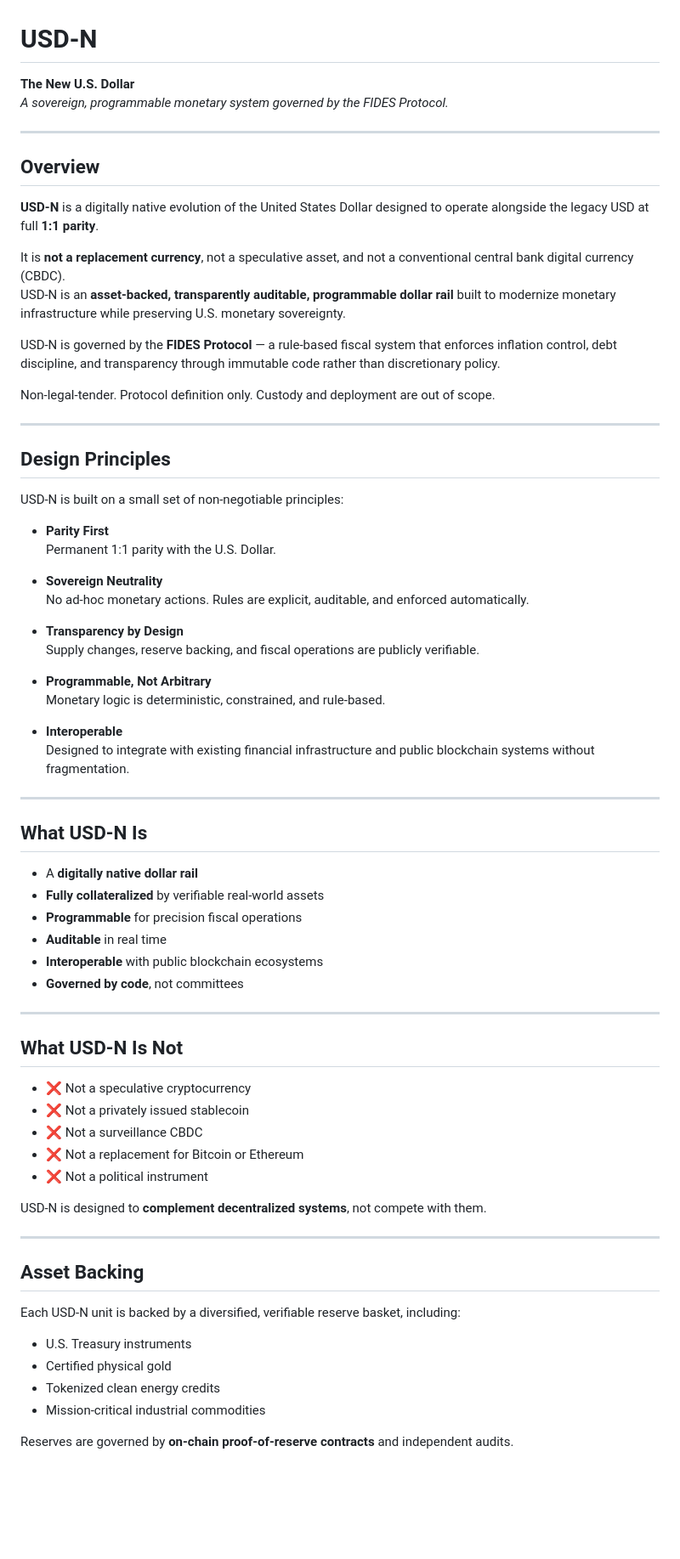
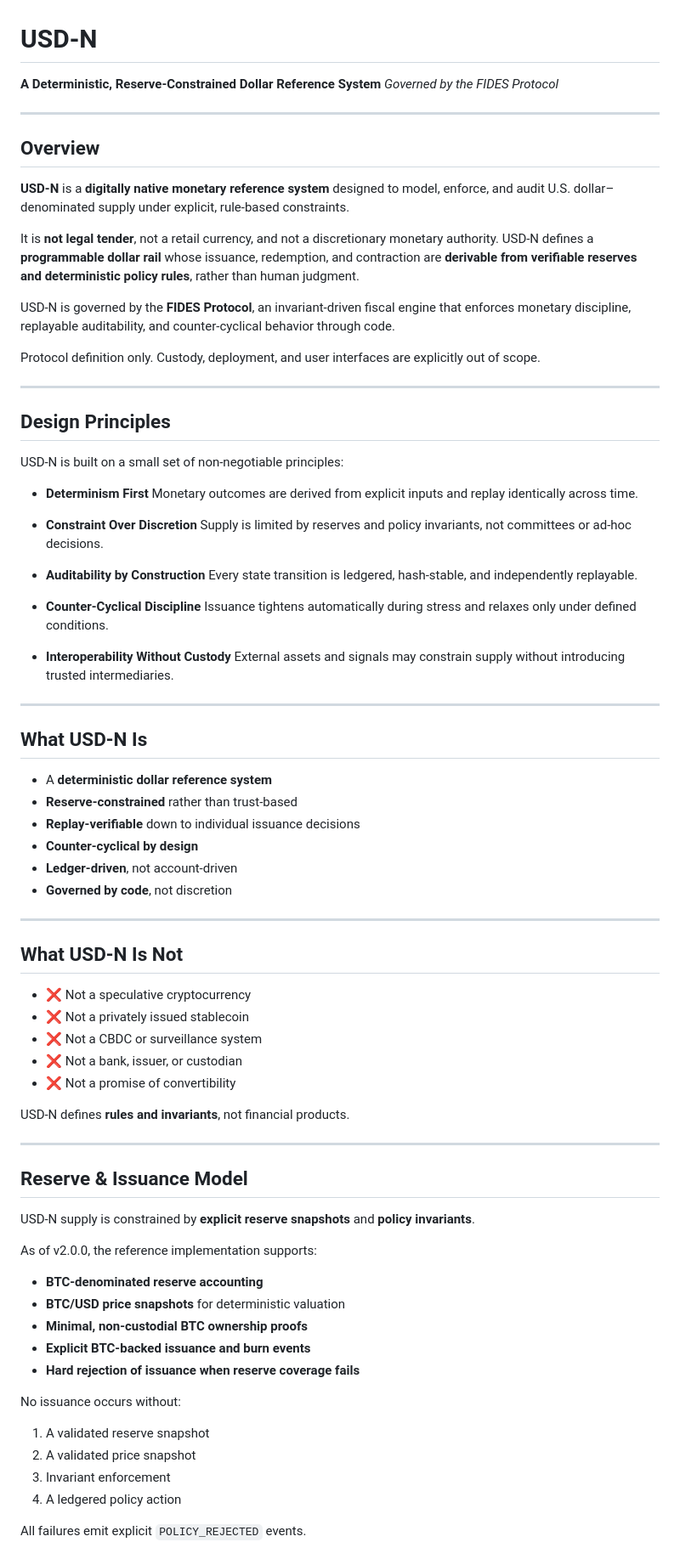
Before and after one commit to dfeen87/USD-N, a Markdown page: README.md, the part around one of its changes. Shown at 85% size. GitHub-like rendering; blank space fills up the shorter version.

```diff
--- a/README.md
+++ b/README.md
@@ -1,25 +1,23 @@
 # USD-N
 
-**The New U.S. Dollar**
-*A sovereign, programmable monetary system governed by the FIDES Protocol.*
+**A Deterministic, Reserve-Constrained Dollar Reference System**
+*Governed by the FIDES Protocol*
 
 ---
 
 ## Overview
 
-**USD-N** is a digitally native evolution of the United States Dollar designed to operate
-alongside the legacy USD at full **1:1 parity**.
+**USD-N** is a **digitally native monetary reference system** designed to model, enforce, and audit
+U.S. dollar–denominated supply under explicit, rule-based constraints.
 
-It is **not a replacement currency**, not a speculative asset, and not a conventional
-central bank digital currency (CBDC).
-USD-N is an **asset-backed, transparently auditable, programmable dollar rail** built to
-modernize monetary infrastructure while preserving U.S. monetary sovereignty.
+It is **not legal tender**, not a retail currency, and not a discretionary monetary authority.
+USD-N defines a **programmable dollar rail** whose issuance, redemption, and contraction are
+**derivable from verifiable reserves and deterministic policy rules**, rather than human judgment.
 
-USD-N is governed by the **FIDES Protocol** — a rule-based fiscal system that enforces
-inflation control, debt discipline, and transparency through immutable code rather than
-discretionary policy.
+USD-N is governed by the **FIDES Protocol**, an invariant-driven fiscal engine that enforces
+monetary discipline, replayable auditability, and counter-cyclical behavior through code.
 
-Non-legal-tender. Protocol definition only. Custody and deployment are out of scope.
+Protocol definition only. Custody, deployment, and user interfaces are explicitly out of scope.
 
 ---
 
@@ -27,54 +25,64 @@ Non-legal-tender. Protocol definition only. Custody and deployment are out of sc
 
 USD-N is built on a small set of non-negotiable principles:
 
-- **Parity First**
-  Permanent 1:1 parity with the U.S. Dollar.
+* **Determinism First**
+  Monetary outcomes are derived from explicit inputs and replay identically across time.
 
-- **Sovereign Neutrality**
-  No ad-hoc monetary actions. Rules are explicit, auditable, and enforced automatically.
+* **Constraint Over Discretion**
+  Supply is limited by reserves and policy invariants, not committees or ad-hoc decisions.
 
-- **Transparency by Design**
-  Supply changes, reserve backing, and fiscal operations are publicly verifiable.
+* **Auditability by Construction**
+  Every state transition is ledgered, hash-stable, and independently replayable.
 
-- **Programmable, Not Arbitrary**
-  Monetary logic is deterministic, constrained, and rule-based.
+* **Counter-Cyclical Discipline**
+  Issuance tightens automatically during stress and relaxes only under defined conditions.
 
-- **Interoperable**
-  Designed to integrate with existing financial infrastructure and public blockchain
-  systems without fragmentation.
+* **Interoperability Without Custody**
+  External assets and signals may constrain supply without introducing trusted intermediaries.
 
 ---
 
 ## What USD-N Is
 
-- A **digitally native dollar rail**
-- **Fully collateralized** by verifiable real-world assets
-- **Programmable** for precision fiscal operations
-- **Auditable** in real time
-- **Interoperable** with public blockchain ecosystems
-- **Governed by code**, not committees
+* A **deterministic dollar reference system**
+* **Reserve-constrained** rather than trust-based
+* **Replay-verifiable** down to individual issuance decisions
+* **Counter-cyclical by design**
+* **Ledger-driven**, not account-driven
+* **Governed by code**, not discretion
 
 ---
 
 ## What USD-N Is Not
 
-- ❌ Not a speculative cryptocurrency
-- ❌ Not a privately issued stablecoin
-- ❌ Not a surveillance CBDC
-- ❌ Not a replacement for Bitcoin or Ethereum
-- ❌ Not a political instrument
+* ❌ Not a speculative cryptocurrency
+* ❌ Not a privately issued stablecoin
+* ❌ Not a CBDC or surveillance system
+* ❌ Not a bank, issuer, or custodian
+* ❌ Not a promise of convertibility
 
-USD-N is designed to **complement decentralized systems**, not compete with them.
+USD-N defines **rules and invariants**, not financial products.
 
 ---
 
-## Asset Backing
+## Reserve & Issuance Model
 
-Each USD-N unit is backed by a diversified, verifiable reserve basket, including:
+USD-N supply is constrained by **explicit reserve snapshots** and **policy invariants**.
 
-- U.S. Treasury instruments
-- Certified physical gold
-- Tokenized clean energy credits
-- Mission-critical industrial commodities
+As of v2.0.0, the reference implementation supports:
 
-Reserves are governed by **on-chain proof-of-reserve contracts** and independent audits.
+* **BTC-denominated reserve accounting**
+* **BTC/USD price snapshots** for deterministic valuation
+* **Minimal, non-custodial BTC ownership proofs**
+* **Explicit BTC-backed issuance and burn events**
+* **Hard rejection of issuance when reserve coverage fails**
+
+No issuance occurs without:
+
+1. A validated reserve snapshot
+2. A validated price snapshot
+3. Invariant enforcement
+4. A ledgered policy action
+
+All failures emit explicit `POLICY_REJECTED` events.
+
```
Also changed, not shown: other parts of README.md (+40 -24 lines).
